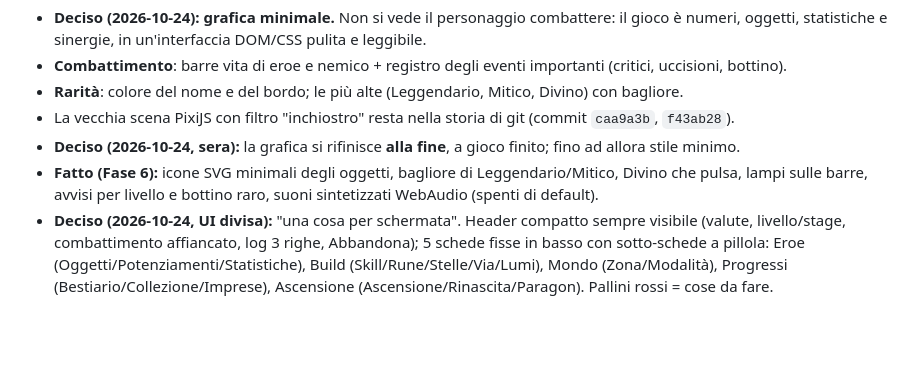
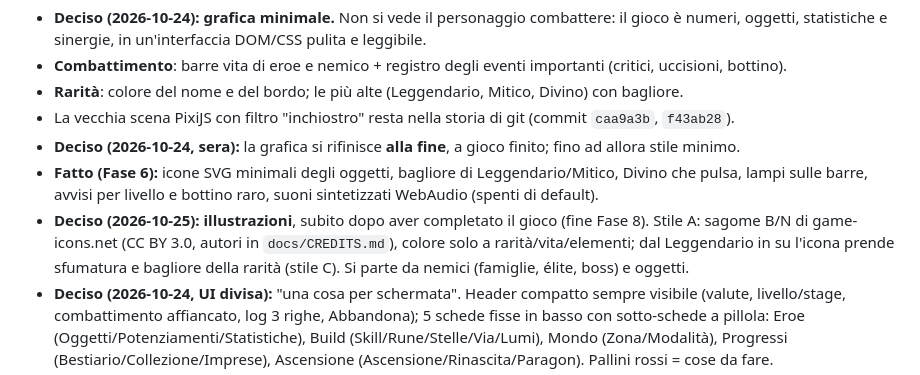
Before and after one commit to christiancrocetti01-sys/Chridle, a Markdown page: docs/GDD.md, the part around the change. Rendered like a GitHub page; blank space fills up the shorter version.

Commit message:
docs: decisione grafica (sagome game-icons.net, bagliore dal Leggendario)
Co-Authored-By: Claude Opus 5.5 <noreply@anthropic.com>
Claude-Session: https://claude.ai/code/session_01CLsrWt6zc5Jwbr7JF9x7VW

```diff
--- a/docs/GDD.md
+++ b/docs/GDD.md
@@ -235,6 +235,9 @@ morte → stage precedente e "allenamento" finché non si sale di livello; danno
 - **Deciso (2026-10-24, sera):** la grafica si rifinisce **alla fine**, a gioco finito; fino ad allora stile minimo.
 - **Fatto (Fase 6):** icone SVG minimali degli oggetti, bagliore di Leggendario/Mitico, Divino che pulsa,
   lampi sulle barre, avvisi per livello e bottino raro, suoni sintetizzati WebAudio (spenti di default).
+- **Deciso (2026-10-25): illustrazioni**, subito dopo aver completato il gioco (fine Fase 8). Stile A: sagome B/N
+  di game-icons.net (CC BY 3.0, autori in `docs/CREDITS.md`), colore solo a rarità/vita/elementi; dal Leggendario in su
+  l'icona prende sfumatura e bagliore della rarità (stile C). Si parte da nemici (famiglie, élite, boss) e oggetti.
 - **Deciso (2026-10-24, UI divisa):** "una cosa per schermata". Header compatto sempre visibile (valute, livello/stage,
   combattimento affiancato, log 3 righe, Abbandona); 5 schede fisse in basso con sotto-schede a pillola:
   Eroe (Oggetti/Potenziamenti/Statistiche), Build (Skill/Rune/Stelle/Via/Lumi), Mondo (Zona/Modalità),
```
Also changed, not shown: docs/STATO.md (+1 -1 lines).
